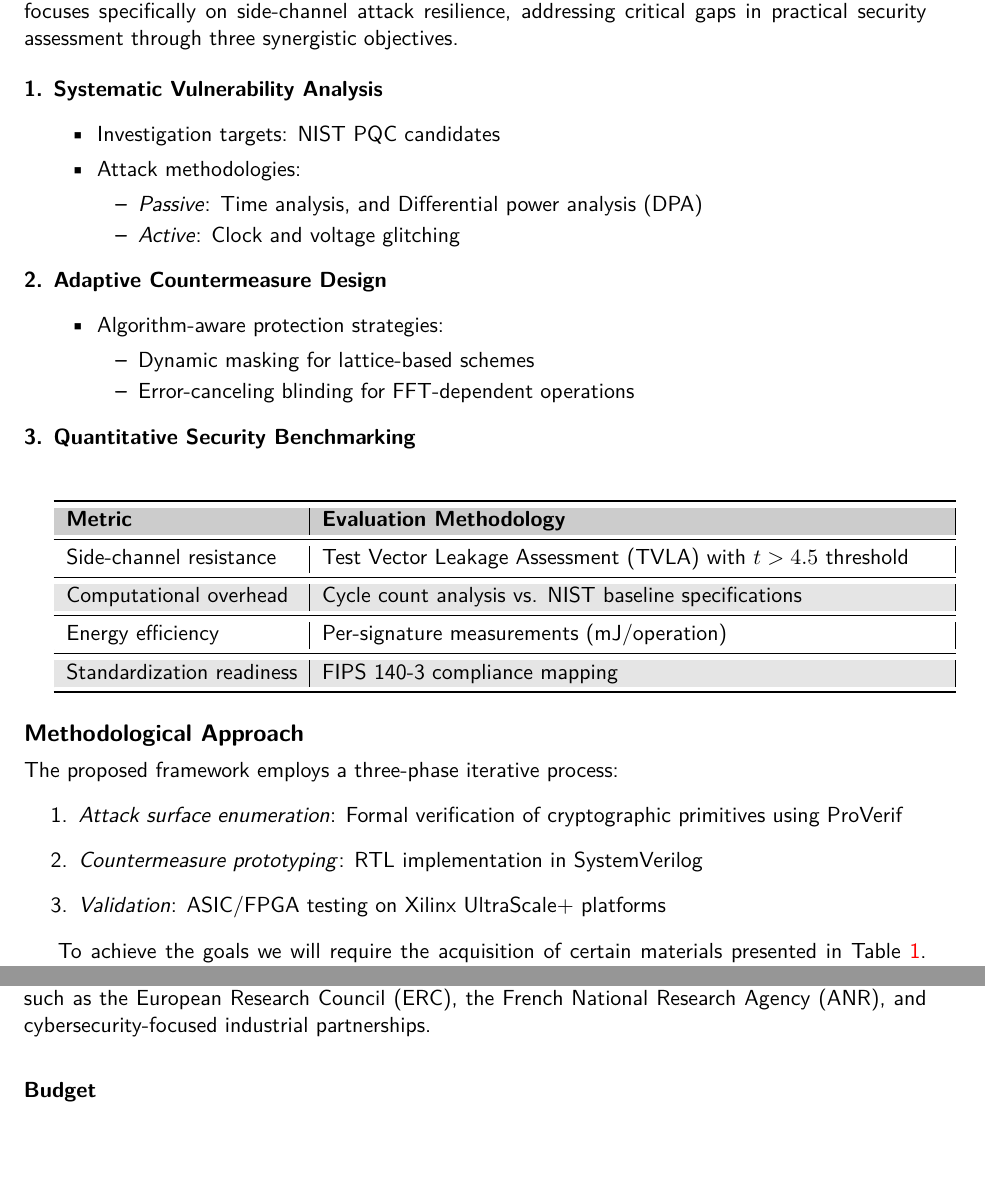
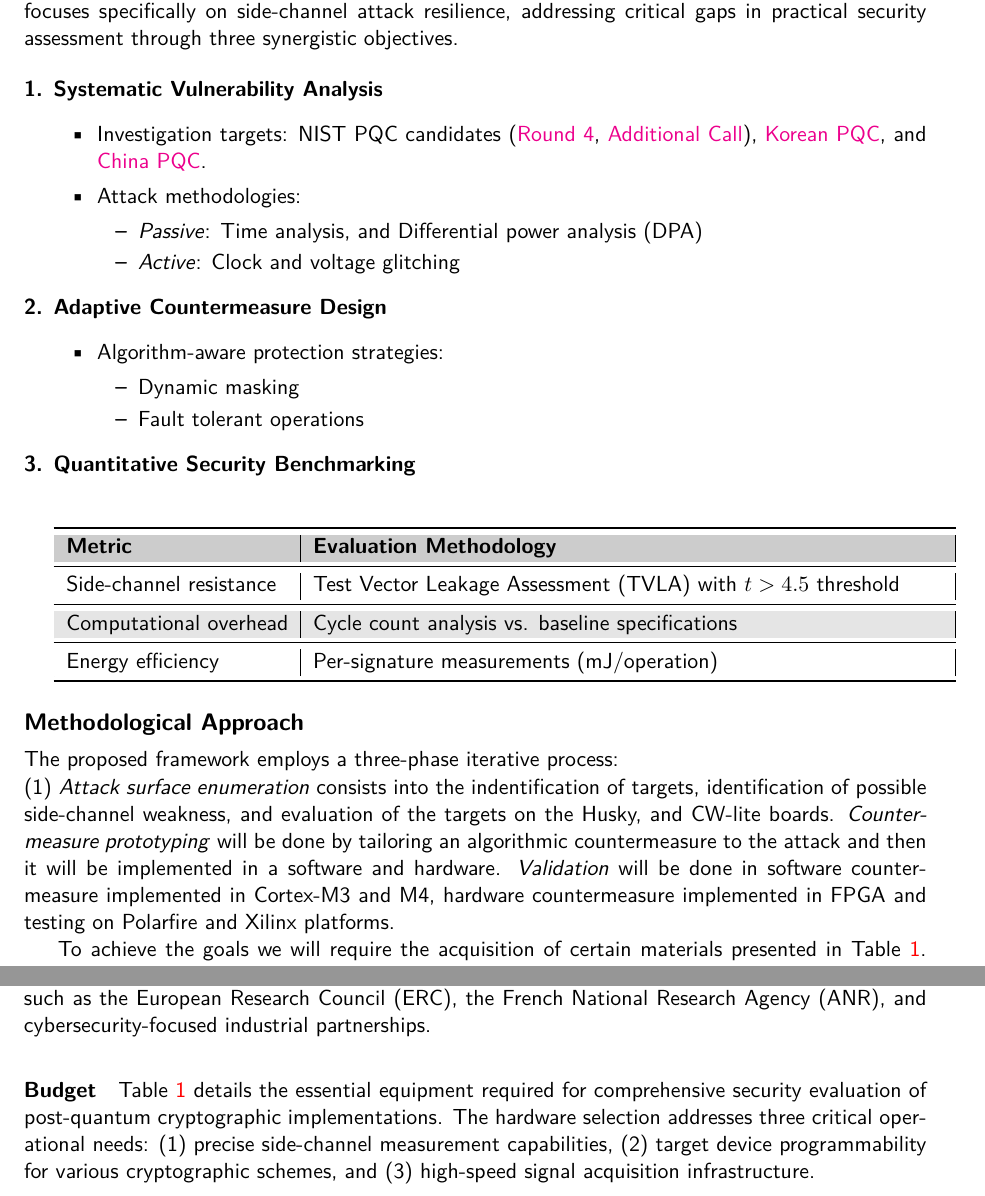
Before and after one commit to gbanegas/appecole, a LaTeX document (dossier_ecole.tex): two parts of pages 2 and 3 of 9, joined at a grey line, cut so that both start at the same text, the shorter picture padded with empty space. Compiled offline with pdfLaTeX.

Commit message:
not happy yet

```diff
--- a/dossier_ecole.tex
+++ b/dossier_ecole.tex
@@ -84,7 +84,8 @@ synergistic objectives.
 \begin{enumerate}[leftmargin=*, label=\textbf{\arabic*.}, series=main]
     \item \textbf{Systematic Vulnerability Analysis}
     \begin{itemize}[leftmargin=2em]
-        \item Investigation targets: NIST PQC candidates
+        \item Investigation targets: NIST PQC candidates (\href{https://csrc.nist.gov/projects/post-quantum-cryptography/round-4-submissions}{Round 4}, \href{https://csrc.nist.gov/projects/pqc-dig-sig/round-2-additional-signatures}{Additional Call}),
+        \href{https://www.kpqc.or.kr/competition.html}{Korean PQC}, and \href{https://niccs.org.cn/en/notice/}{China PQC}.
         \item Attack methodologies:
         \begin{itemize}
             \item \textit{Passive}: Time analysis, and Differential power analysis (DPA)
@@ -96,8 +97,8 @@ synergistic objectives.
     \begin{itemize}[leftmargin=2em]
         \item Algorithm-aware protection strategies:
         \begin{itemize}
-            \item Dynamic masking for lattice-based schemes
-            \item Error-canceling blinding for FFT-dependent operations
+            \item Dynamic masking
+            \item Fault tolerant operations
         \end{itemize}
     \end{itemize}
 
@@ -111,25 +112,23 @@ synergistic objectives.
         \midrule
         Side-channel resistance & Test Vector Leakage Assessment (TVLA) with $t > 4.5$ threshold \\
          \midrule
-        Computational overhead & Cycle count analysis vs. NIST baseline specifications \\
+        Computational overhead & Cycle count analysis vs. baseline specifications \\
          \midrule
         Energy efficiency & Per-signature measurements (mJ/operation) \\
-         \midrule
-        Standardization readiness & FIPS 140-3 compliance mapping \\
         \bottomrule
     \end{tabularx}
     \end{center}
 \end{enumerate}
 
 \section*{Methodological Approach}
-The proposed framework employs a three-phase iterative process:
-\begin{enumerate}
-    \item \textit{Attack surface enumeration}: Formal verification of cryptographic primitives using ProVerif
-    \item \textit{Countermeasure prototyping}: RTL implementation in SystemVerilog
-    \item \textit{Validation}: ASIC/FPGA testing on Xilinx UltraScale+ platforms
-\end{enumerate}
+The proposed framework employs a three-phase iterative process:~\\
+(1) \textit{Attack surface enumeration} consists into the indentification of targets, identification of possible
+side-channel weakness, and evaluation of the targets on the Husky, and CW-lite boards.
+\textit{Countermeasure prototyping} will be done by tailoring an algorithmic countermeasure to the
+attack and then it will be implemented in a software and hardware.
+\textit{Validation} will be done in software countermeasure implemented in Cortex-M3 and M4,
+hardware countermeasure implemented in FPGA and testing on Polarfire and Xilinx platforms.
 
 
 To achieve the goals we will require the acquisition of certain materials presented in
-Table~\ref{tab:hardware_components}. Moreover, I plan to to hire a PhD student to study
-hardware security.
+Table~\ref{tab:hardware_components}. Moreover, I plan to to hire a PhD student to
@@ -212,6 +212,14 @@ cybersecurity-focused industrial partnerships.
 
 \paragraph{Budget}
 
+Table \ref{tab:hardware_components} details the essential
+equipment required for comprehensive security evaluation of
+post-quantum cryptographic implementations. The hardware
+selection addresses three critical operational needs:
+(1) precise side-channel measurement capabilities, (2)
+ target device programmability for various cryptographic schemes,
+ and (3) high-speed signal acquisition infrastructure.
+
 \begin{table}
 \centering
 \caption{Budget for hardware equipment.}
```
Also changed, not shown: dossier_ecole.pdf, dossier_ecole.tex (3 more changed lines).
